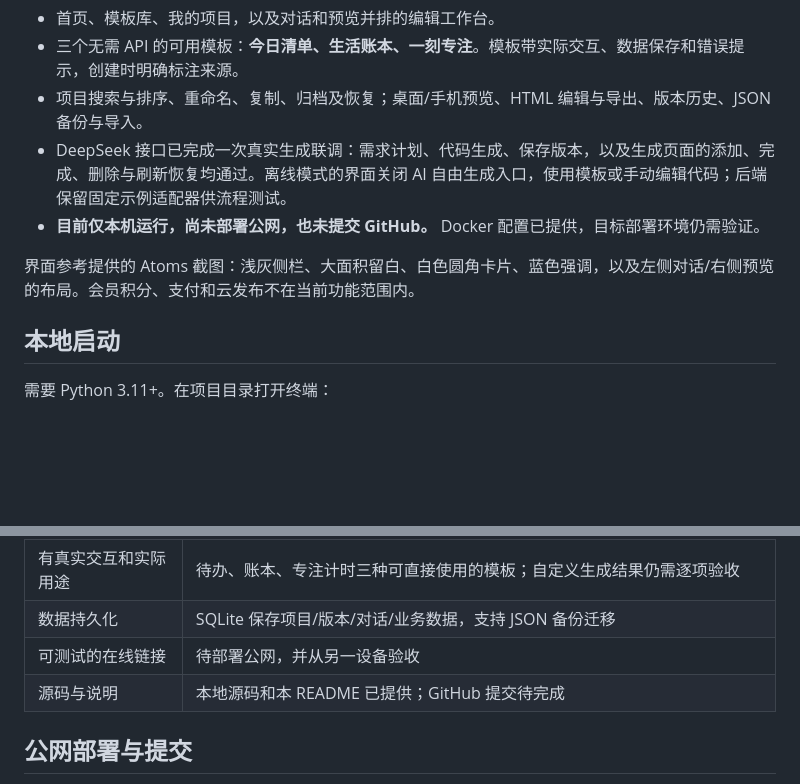
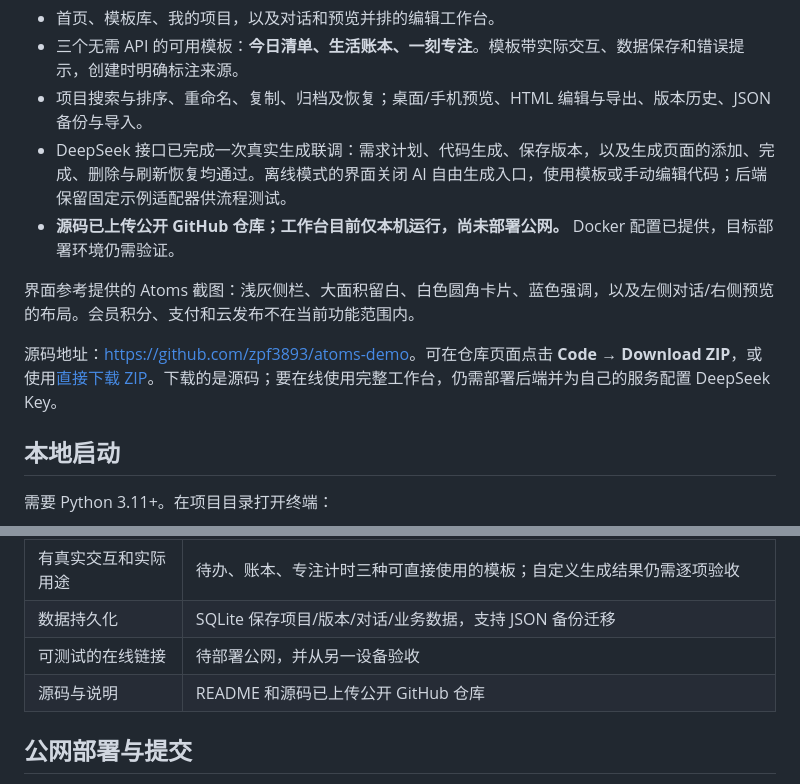
Before and after one commit to zpf3893/atoms-demo, a Markdown page: README.md, 2 parts joined by grey strips. Rendered like a GitHub page; blank space fills up the shorter version.

Commit message:
Clarify public source and download links

```diff
--- a/README.md
+++ b/README.md
@@ -8,9 +8,11 @@
 - 三个无需 API 的可用模板：**今日清单、生活账本、一刻专注**。模板带实际交互、数据保存和错误提示，创建时明确标注来源。
 - 项目搜索与排序、重命名、复制、归档及恢复；桌面/手机预览、HTML 编辑与导出、版本历史、JSON 备份与导入。
 - DeepSeek 接口已完成一次真实生成联调：需求计划、代码生成、保存版本，以及生成页面的添加、完成、删除与刷新恢复均通过。离线模式的界面关闭 AI 自由生成入口，使用模板或手动编辑代码；后端保留固定示例适配器供流程测试。
-- **目前仅本机运行，尚未部署公网，也未提交 GitHub。** Docker 配置已提供，目标部署环境仍需验证。
+- **源码已上传公开 GitHub 仓库；工作台目前仅本机运行，尚未部署公网。** Docker 配置已提供，目标部署环境仍需验证。
 
 界面参考提供的 Atoms 截图：浅灰侧栏、大面积留白、白色圆角卡片、蓝色强调，以及左侧对话/右侧预览的布局。会员积分、支付和云发布不在当前功能范围内。
+
+源码地址：<https://github.com/zpf3893/atoms-demo>。可在仓库页面点击 **Code → Download ZIP**，或使用[直接下载 ZIP](https://github.com/zpf3893/atoms-demo/archive/refs/heads/main.zip)。下载的是源码；要在线使用完整工作台，仍需部署后端并为自己的服务配置 DeepSeek Key。
 
 ## 本地启动
 
@@ -122,7 +124,7 @@ node tests/template_behavior.test.mjs
 | 有真实交互和实际用途 | 待办、账本、专注计时三种可直接使用的模板；自定义生成结果仍需逐项验收 |
 | 数据持久化 | SQLite 保存项目/版本/对话/业务数据，支持 JSON 备份迁移 |
 | 可测试的在线链接 | 待部署公网，并从另一设备验收 |
-| 源码与说明 | 本地源码和本 README 已提供；GitHub 提交待完成 |
+| 源码与说明 | README 和源码已上传公开 GitHub 仓库 |
 
 ## 公网部署与提交
 
```
Also changed, not shown: VALIDATION.md (+1 -1 lines).
